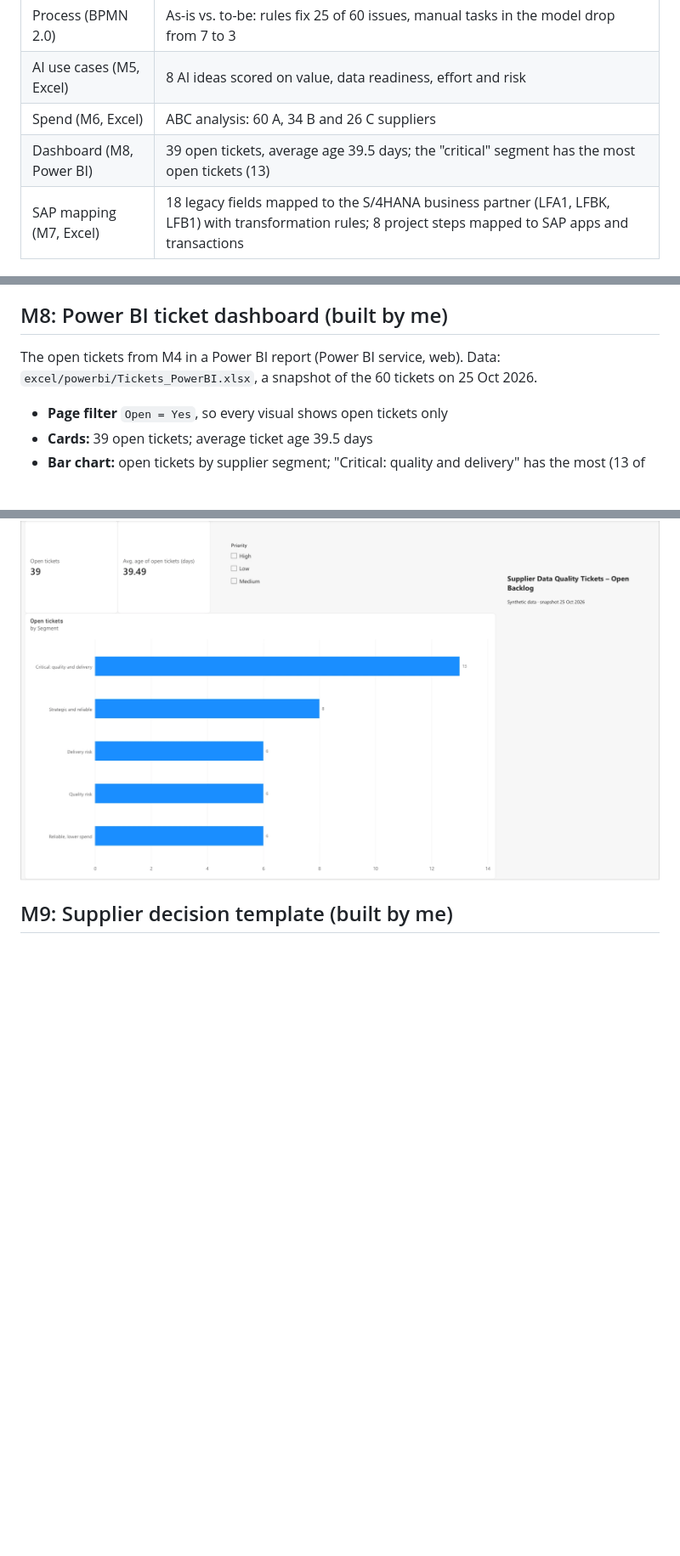
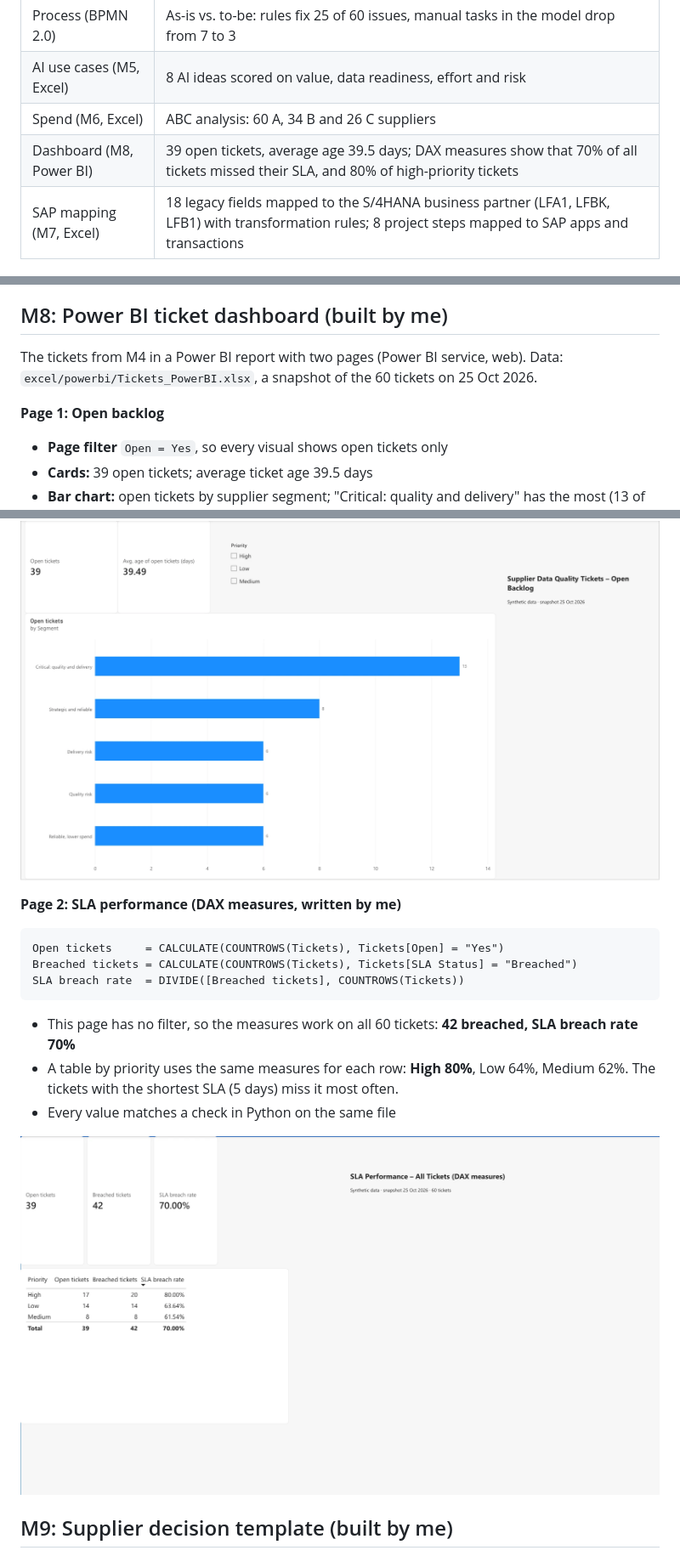
Before and after one commit to nurdanikbals5-collab/supplier-data-health-check, a Markdown page: README.md, 3 parts joined by grey strips. Shown at 85% size. GitHub-like rendering; pictures changed too: docs/powerbi_sla_page.png (added); blank space fills up the shorter version.

Commit message:
M8: SLA page with DAX measures (CALCULATE, DIVIDE) and breach rate by priority

````diff
--- a/README.md
+++ b/README.md
@@ -15,7 +15,7 @@ A portfolio project that simulates a common migration problem: two ERP systems (
 | Process (BPMN 2.0) | As-is vs. to-be: rules fix 25 of 60 issues, manual tasks in the model drop from 7 to 3 |
 | AI use cases (M5, Excel) | 8 AI ideas scored on value, data readiness, effort and risk |
 | Spend (M6, Excel) | ABC analysis: 60 A, 34 B and 26 C suppliers |
-| Dashboard (M8, Power BI) | 39 open tickets, average age 39.5 days; the "critical" segment has the most open tickets (13) |
+| Dashboard (M8, Power BI) | 39 open tickets, average age 39.5 days; DAX measures show that 70% of all tickets missed their SLA, and 80% of high-priority tickets |
 | SAP mapping (M7, Excel) | 18 legacy fields mapped to the S/4HANA business partner (LFA1, LFBK, LFB1) with transformation rules; 8 project steps mapped to SAP apps and transactions |
 
 ## Please note
@@ -152,7 +152,9 @@ The `SAP_Glossary` sheet explains the SAP terms used. The `Process_Mapping` shee
 
 ## M8: Power BI ticket dashboard (built by me)
 
-The open tickets from M4 in a Power BI report (Power BI service, web). Data: `excel/powerbi/Tickets_PowerBI.xlsx`, a snapshot of the 60 tickets on 25 Oct 2026.
+The tickets from M4 in a Power BI report with two pages (Power BI service, web). Data: `excel/powerbi/Tickets_PowerBI.xlsx`, a snapshot of the 60 tickets on 25 Oct 2026.
+
+**Page 1: Open backlog**
 
 - **Page filter** `Open = Yes`, so every visual shows open tickets only
 - **Cards:** 39 open tickets; average ticket age 39.5 days
@@ -161,6 +163,20 @@ The open tickets from M4 in a Power BI report (Power BI service, web). Data: `ex
 - The numbers match a check in Python on the same file
 
 ![Power BI ticket dashboard](docs/powerbi_ticket_dashboard.png)
+
+**Page 2: SLA performance (DAX measures, written by me)**
+
+```
+Open tickets     = CALCULATE(COUNTROWS(Tickets), Tickets[Open] = "Yes")
+Breached tickets = CALCULATE(COUNTROWS(Tickets), Tickets[SLA Status] = "Breached")
+SLA breach rate  = DIVIDE([Breached tickets], COUNTROWS(Tickets))
+```
+
+- This page has no filter, so the measures work on all 60 tickets: **42 breached, SLA breach rate 70%**
+- A table by priority uses the same measures for each row: **High 80%**, Low 64%, Medium 62%. The tickets with the shortest SLA (5 days) miss it most often.
+- Every value matches a check in Python on the same file
+
+![Power BI SLA page](docs/powerbi_sla_page.png)
 
 ## M9: Supplier decision template (built by me)
 
````
Also changed, not shown: other parts of README.md (+1 -1 lines).
